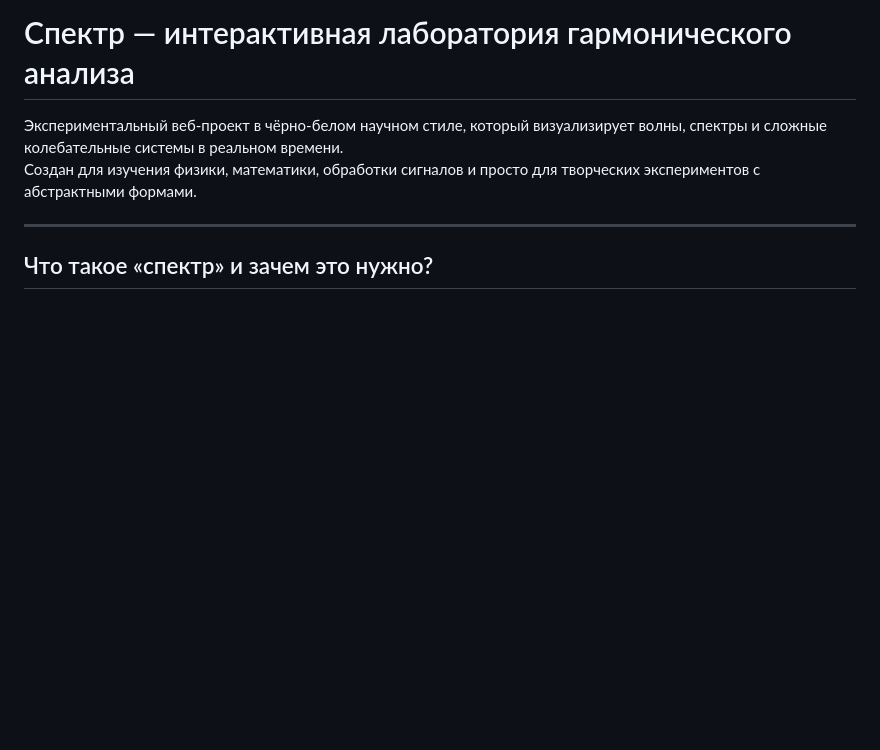
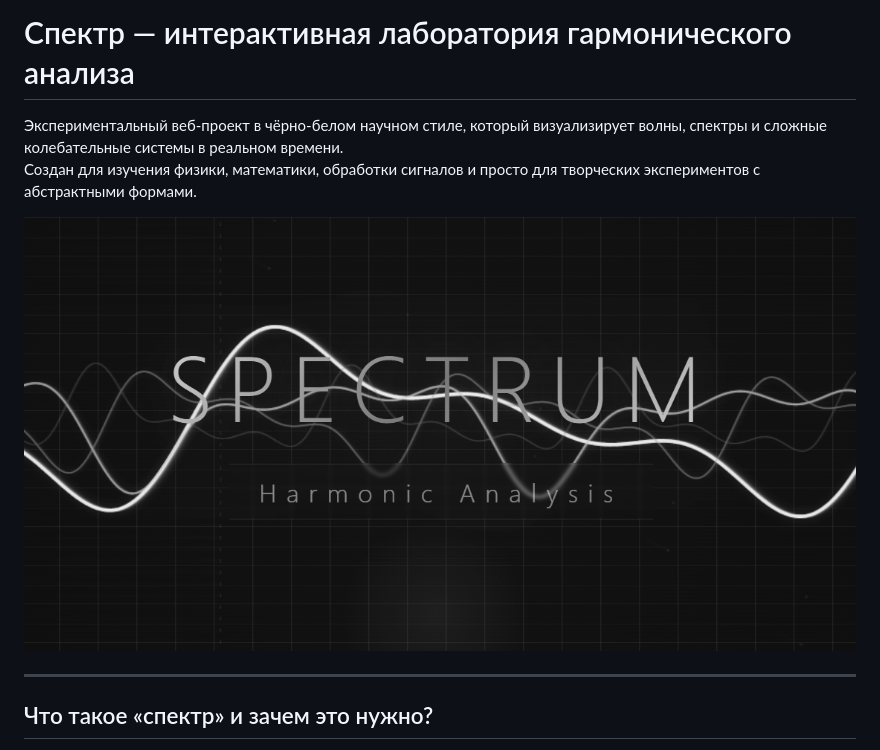
Before and after one commit to MORAITTI/spectrum, a Markdown page: РЕАДМЕ.md, the part around the change. Rendered like a GitHub page; blank space fills up the shorter version.

```diff
--- a/РЕАДМЕ.md
+++ b/РЕАДМЕ.md
@@ -2,6 +2,8 @@
 
 Экспериментальный веб-проект в чёрно-белом научном стиле, который визуализирует волны, спектры и сложные колебательные системы в реальном времени.
 Создан для изучения физики, математики, обработки сигналов и просто для творческих экспериментов с абстрактными формами.
+
+![SPECTRUM](images/spectrum.png)
 
 ---
 
```
